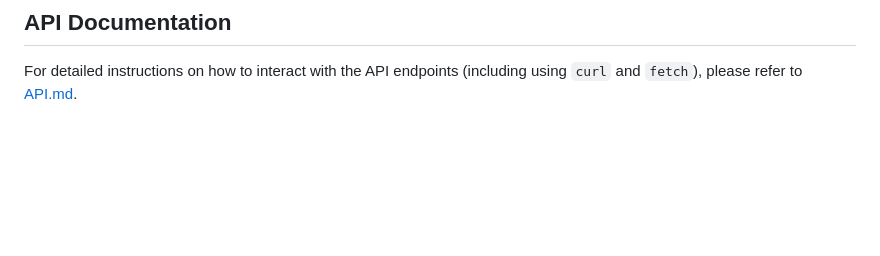
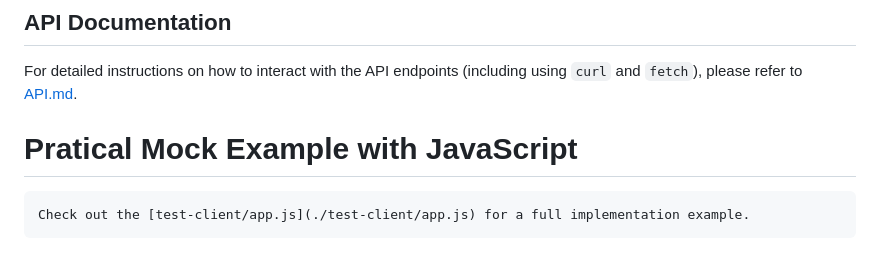
Before and after one commit to laurindocbenjamim/JDM-mocker-Server, a Markdown page: README.md, the part around the change. Drawn GitHub-style; blank space fills up the shorter version.

Commit message:
added link

````diff
--- a/README.md
+++ b/README.md
@@ -78,3 +78,8 @@ Para veres a performance real do servidor sem o bloqueio do simulador, tenta:
 ## API Documentation
 
 For detailed instructions on how to interact with the API endpoints (including using `curl` and `fetch`), please refer to [API.md](./API.md).
+
+# Pratical Mock Example with JavaScript
+```markdown
+Check out the [test-client/app.js](./test-client/app.js) for a full implementation example.
+```
````
